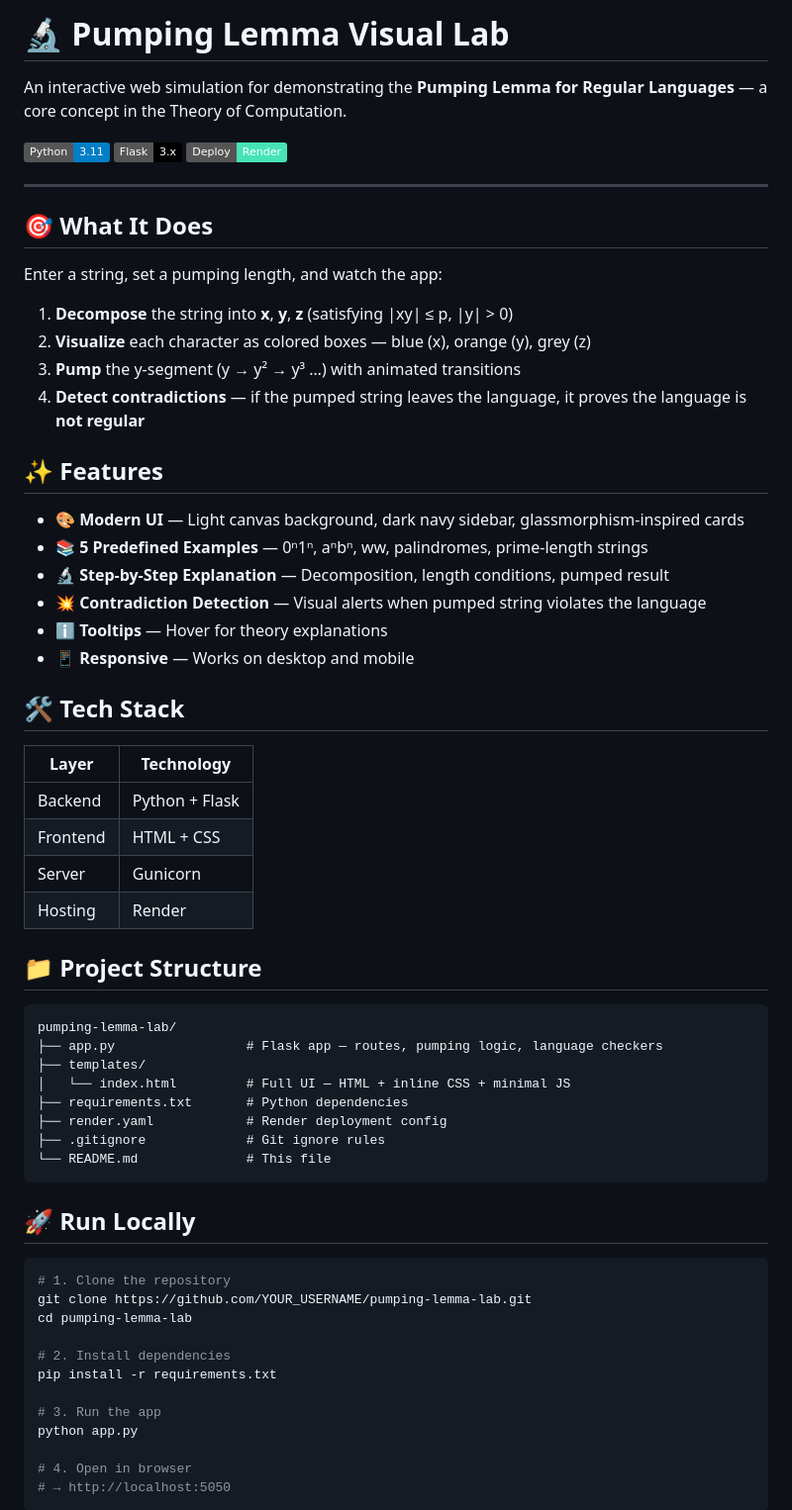
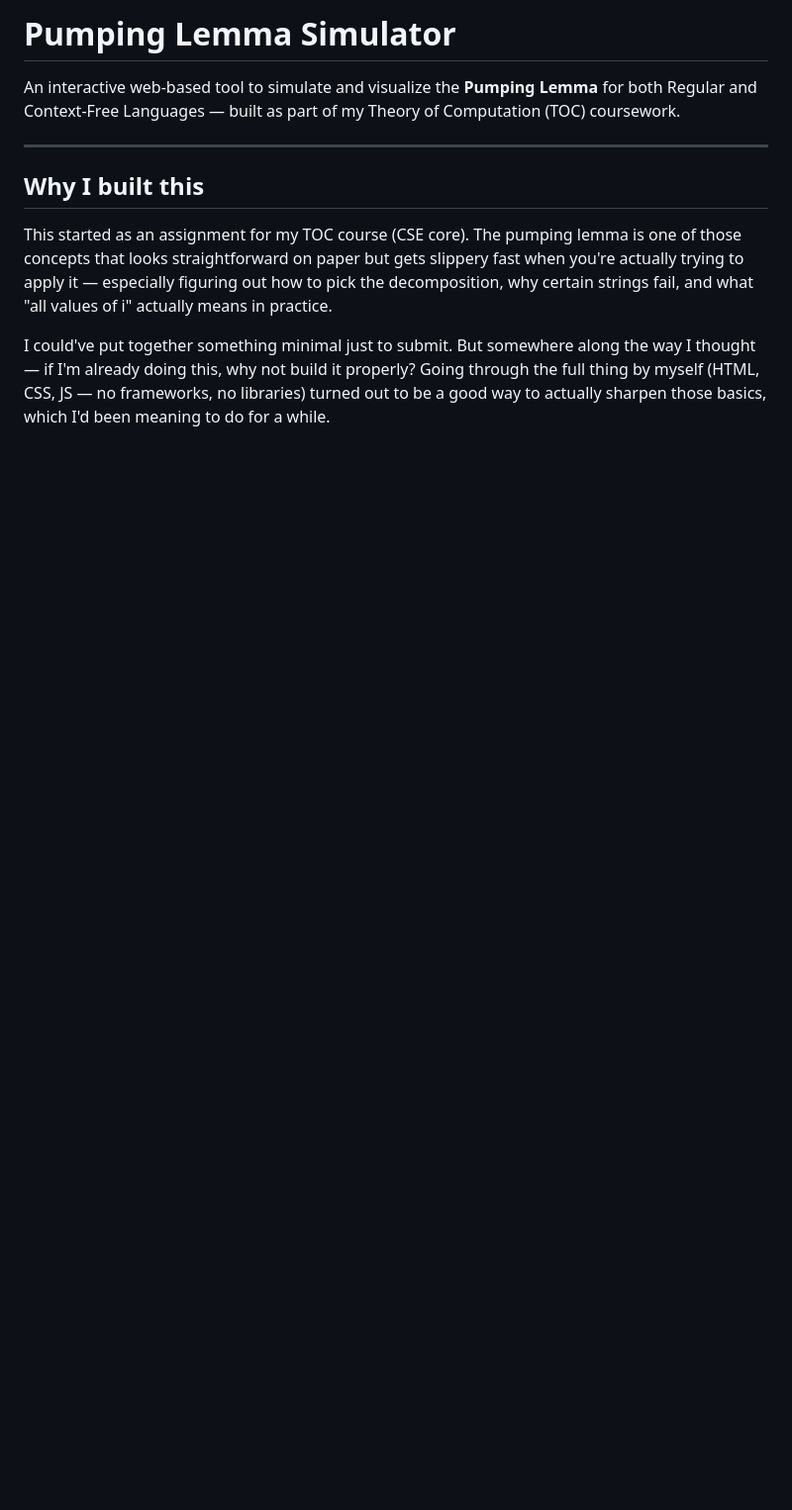
Before and after one commit to vikasr1503/TOC_Pumping_Lemma_Simulator, a Markdown page: README.md, the part around one of its changes. Shown at 99% size. GitHub-like rendering; badges without logos; blank space fills up the shorter version.

````diff
--- a/README.md
+++ b/README.md
@@ -1,67 +1,12 @@
-# 🔬 Pumping Lemma Visual Lab
+# Pumping Lemma Simulator
 
-An interactive web simulation for demonstrating the **Pumping Lemma for Regular Languages** — a core concept in the Theory of Computation.
-
-![Python](https://img.shields.io/badge/Python-3.11-blue?logo=python&logoColor=white)
-![Flask](https://img.shields.io/badge/Flask-3.x-black?logo=flask)
-![Deploy](https://img.shields.io/badge/Deploy-Render-46E3B7?logo=render)
+An interactive web-based tool to simulate and visualize the **Pumping Lemma** for both Regular and Context-Free Languages — built as part of my Theory of Computation (TOC) coursework.
 
 ---
 
-## 🎯 What It Does
+## Why I built this
 
-Enter a string, set a pumping length, and watch the app:
+This started as an assignment for my TOC course (CSE core). The pumping lemma is one of those concepts that looks straightforward on paper but gets slippery fast when you're actually trying to apply it — especially figuring out how to pick the decomposition, why certain strings fail, and what "all values of i" actually means in practice.
 
-1. **Decompose** the string into **x**, **y**, **z** (satisfying |xy| ≤ p, |y| > 0)
-2. **Visualize** each character as colored boxes — blue (x), orange (y), grey (z)
-3. **Pump** the y-segment (y → y² → y³ …) with animated transitions
-4. **Detect contradictions** — if the pumped string leaves the language, it proves the language is **not regular**
+I could've put together something minimal just to submit. But somewhere along the way I thought — if I'm already doing this, why not build it properly? Going through the full thing by myself (HTML, CSS, JS — no frameworks, no libraries) turned out to be a good way to actually sharpen those basics, which I'd been meaning to do for a while.
 
-## ✨ Features
-
-- 🎨 **Modern UI** — Light canvas background, dark navy sidebar, glassmorphism-inspired cards
-- 📚 **5 Predefined Examples** — 0ⁿ1ⁿ, aⁿbⁿ, ww, palindromes, prime-length strings
-- 🔬 **Step-by-Step Explanation** — Decomposition, length conditions, pumped result
-- 💥 **Contradiction Detection** — Visual alerts when pumped string violates the language
-- ℹ️ **Tooltips** — Hover for theory explanations
-- 📱 **Responsive** — Works on desktop and mobile
-
-## 🛠️ Tech Stack
-
-| Layer    | Technology     |
-| -------- | -------------- |
-| Backend  | Python + Flask |
-| Frontend | HTML + CSS     |
-| Server   | Gunicorn       |
-| Hosting  | Render         |
-
-## 📁 Project Structure
-
-```
-pumping-lemma-lab/
-├── app.py                 # Flask app — routes, pumping logic, language checkers
-├── templates/
-│   └── index.html         # Full UI — HTML + inline CSS + minimal JS
-├── requirements.txt       # Python dependencies
-├── render.yaml            # Render deployment config
-├── .gitignore             # Git ignore rules
-└── README.md              # This file
-```
-
-## 🚀 Run Locally
-
-```bash
-# 1. Clone the repository
-git clone https://github.com/YOUR_USERNAME/pumping-lemma-lab.git
-cd pumping-lemma-lab
-
-# 2. Install dependencies
-pip install -r requirements.txt
-
-# 3. Run the app
-python app.py
-
-# 4. Open in browser
-# → http://localhost:5050
-```
-
````
Also changed, not shown: other parts of README.md (+71 -40 lines).
